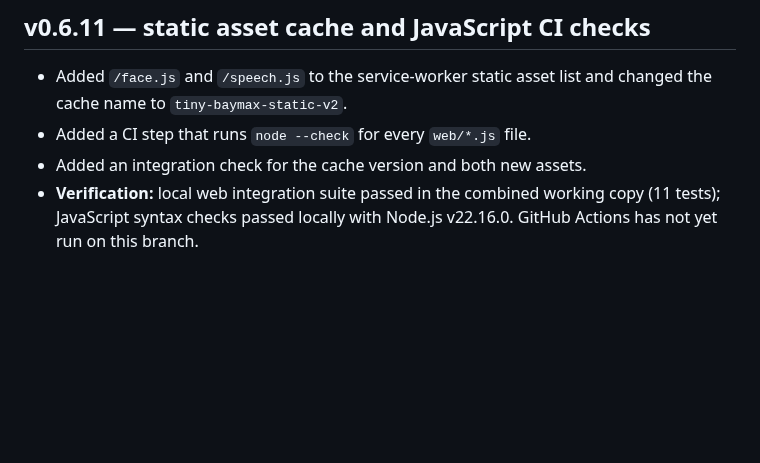
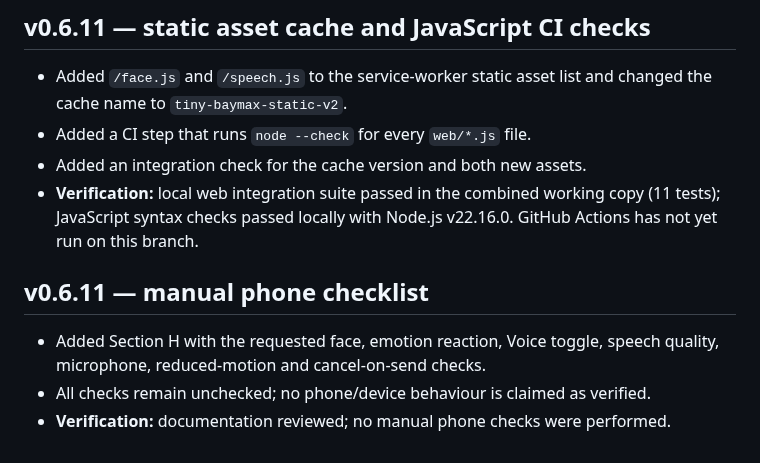
Before and after one commit to pijushpaul001/Tiny-Baymax, a Markdown page: IMPLEMENTATION_LOG.md, the part around the change. Rendered like a GitHub page; blank space fills up the shorter version.

```diff
--- a/IMPLEMENTATION_LOG.md
+++ b/IMPLEMENTATION_LOG.md
@@ -524,3 +524,10 @@ Earlier Rounds 1–4 hardening work remains in the branch history and included r
 - Added a CI step that runs `node --check` for every `web/*.js` file.
 - Added an integration check for the cache version and both new assets.
 - **Verification:** local web integration suite passed in the combined working copy (11 tests); JavaScript syntax checks passed locally with Node.js v22.16.0. GitHub Actions has not yet run on this branch.
+
+
+## v0.6.11 — manual phone checklist
+
+- Added Section H with the requested face, emotion reaction, Voice toggle, speech quality, microphone, reduced-motion and cancel-on-send checks.
+- All checks remain unchecked; no phone/device behaviour is claimed as verified.
+- **Verification:** documentation reviewed; no manual phone checks were performed.
```
Also changed, not shown: docs/MANUAL_TEST.md (+14 -0 lines).
